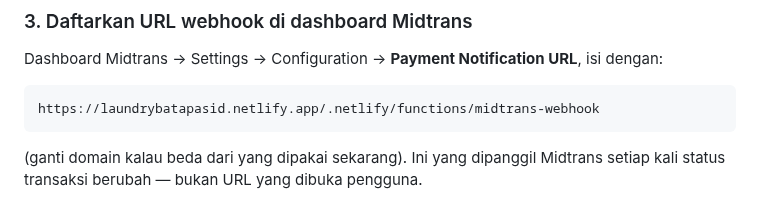
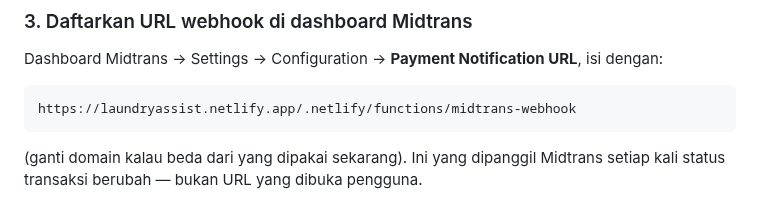
Before and after one commit to channgaitechnology/laundrybatapasid, a Markdown page: README.md, the part around the change. Rendered like a GitHub page.

Commit message:
Perbarui contoh URL webhook Midtrans di README ke domain Netlify baru
Nama project Netlify diganti dari laundrybatapasid.netlify.app jadi
laundryassist.netlify.app. Catatan historis (tanggal koneksi Netlify,
asal pemulihan index.html) dibiarkan apa adanya karena memang benar
terjadi dengan nama domain lama itu -- hanya contoh URL webhook
Midtrans yang diperbarui karena itu instruksi aktif untuk setup
sekarang, bukan catatan sejarah.

Co-Authored-By: Claude Sonnet 5 <noreply@anthropic.com>
Claude-Session: https://claude.ai/code/session_014yYVNFZuXbGySXun4YgjET

````diff
--- a/README.md
+++ b/README.md
@@ -653,7 +653,7 @@ Dashboard Midtrans → Settings → Configuration → **Payment Notification
 URL**, isi dengan:
 
 ```
-https://laundrybatapasid.netlify.app/.netlify/functions/midtrans-webhook
+https://laundryassist.netlify.app/.netlify/functions/midtrans-webhook
 ```
 
 (ganti domain kalau beda dari yang dipakai sekarang). Ini yang dipanggil
````
